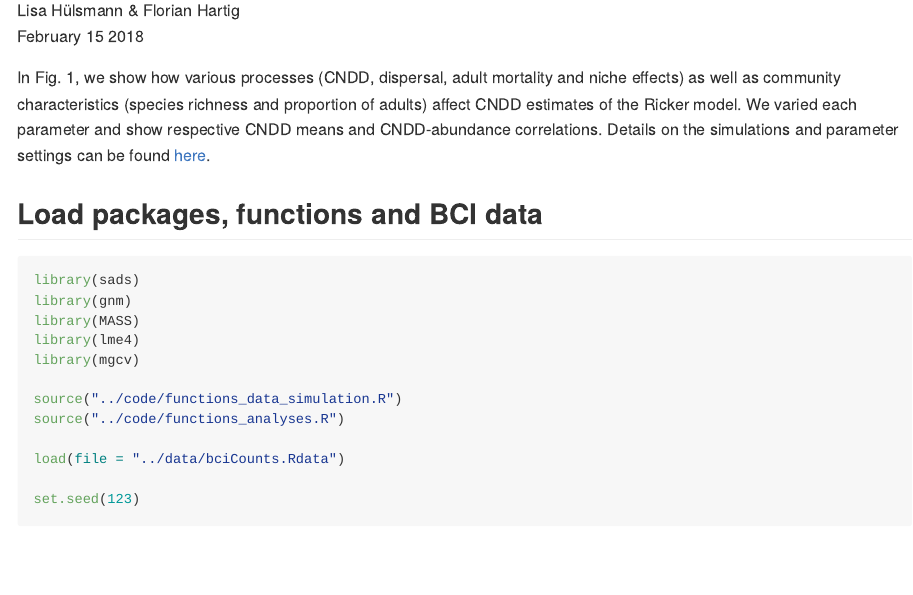
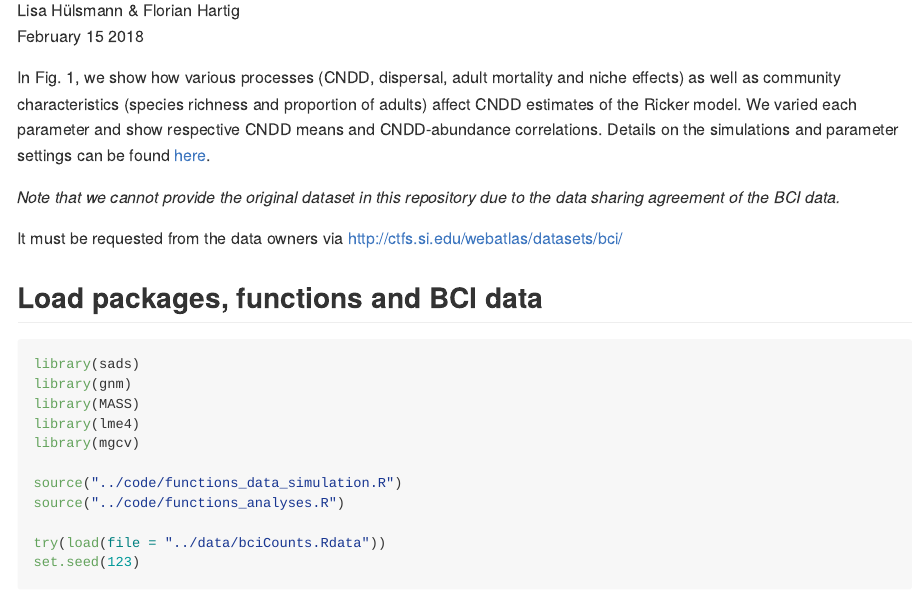
Before and after one commit to LisaHuelsmann/CommentTo-LaMannaEtAl-Science, an R Markdown document (Fig1/readme.Rmd): the page in a window 1100 px wide, from 110 px down. The pictures show the output file Fig1/readme.md that the author committed with the source, drawn offline in the style of GitHub; long lines of code are wrapped.

Commit message:
Fig. 1 test

```diff
--- a/Fig1/readme.Rmd
+++ b/Fig1/readme.Rmd
@@ -10,6 +10,11 @@
 
 
 In Fig. 1, we show how various processes (CNDD, dispersal, adult mortality and niche effects) as well as community characteristics (species richness and proportion of adults) affect CNDD estimates of the Ricker model. We varied each parameter and show respective CNDD means and CNDD-abundance correlations. Details on the simulations and parameter settings can be found [here](https://github.com/LisaHuelsmann/CommentTo-LaMannaEtAl-Science/tree/master/code).
+
+*Note that we cannot provide the original dataset in this repository due to the data sharing agreement of the BCI data.*
+
+It must be requested from the data owners via http://ctfs.si.edu/webatlas/datasets/bci/
+
 
 
 ## Load packages, functions and BCI data
```
Also changed, not shown: Fig1/readme.md.
